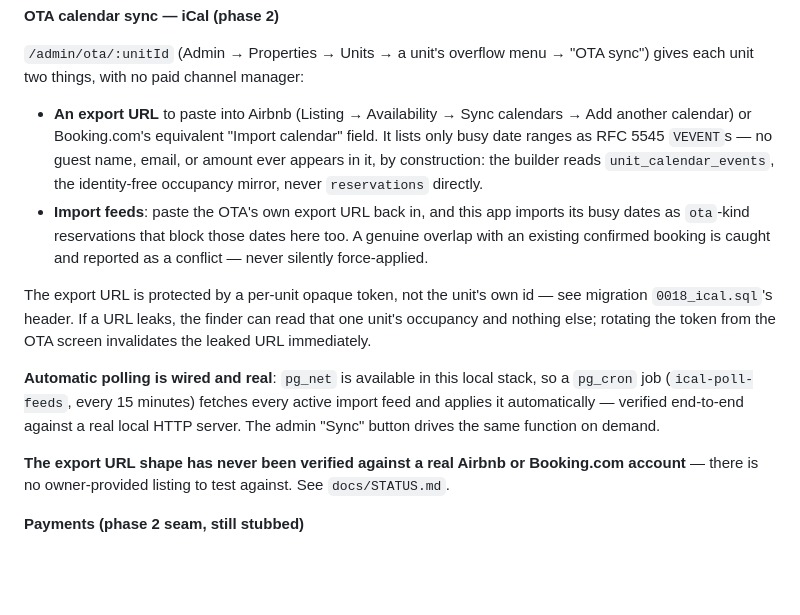
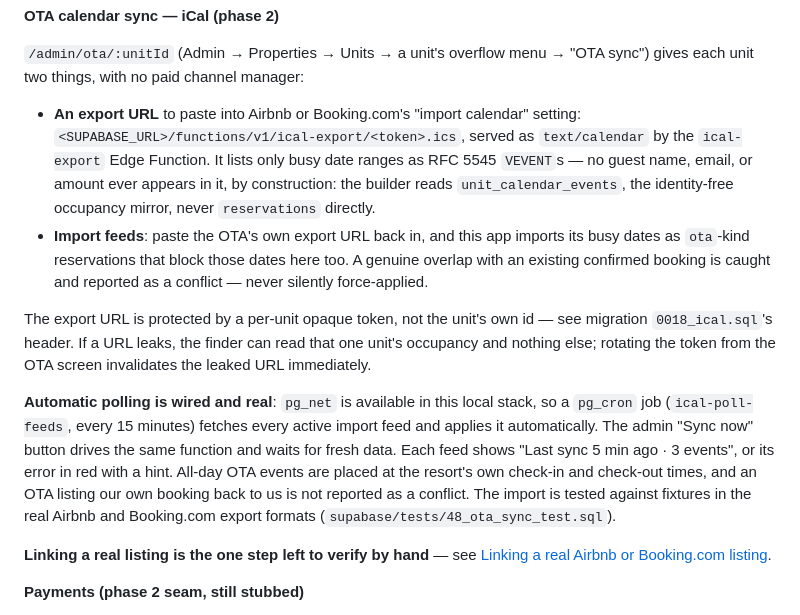
Before and after one commit to VSP-AI-AND-ROBOTICS/pasala-resorts, a Markdown page: README.md, the part around one of its changes. GitHub-like rendering; blank space fills up the shorter version.

```diff
--- a/README.md
+++ b/README.md
@@ -124,12 +124,12 @@ and `.superpowers/sdd/2026-07-30-pasala-phase2/progress.md`.
 `/admin/ota/:unitId` (Admin → Properties → Units → a unit's overflow menu →
 "OTA sync") gives each unit two things, with no paid channel manager:
 
-- **An export URL** to paste into Airbnb (Listing → Availability → Sync
-  calendars → Add another calendar) or Booking.com's equivalent "Import
-  calendar" field. It lists only busy date ranges as RFC 5545 `VEVENT`s —
-  no guest name, email, or amount ever appears in it, by construction: the
-  builder reads `unit_calendar_events`, the identity-free occupancy mirror,
-  never `reservations` directly.
+- **An export URL** to paste into Airbnb or Booking.com's "import calendar"
+  setting: `<SUPABASE_URL>/functions/v1/ical-export/<token>.ics`, served as
+  `text/calendar` by the `ical-export` Edge Function. It lists only busy
+  date ranges as RFC 5545 `VEVENT`s — no guest name, email, or amount ever
+  appears in it, by construction: the builder reads `unit_calendar_events`,
+  the identity-free occupancy mirror, never `reservations` directly.
 - **Import feeds**: paste the OTA's own export URL back in, and this app
   imports its busy dates as `ota`-kind reservations that block those dates
   here too. A genuine overlap with an existing confirmed booking is caught
@@ -142,13 +142,16 @@ OTA screen invalidates the leaked URL immediately.
 
 **Automatic polling is wired and real**: `pg_net` is available in this local
 stack, so a `pg_cron` job (`ical-poll-feeds`, every 15 minutes) fetches every
-active import feed and applies it automatically — verified end-to-end
-against a real local HTTP server. The admin "Sync" button drives the same
-function on demand.
+active import feed and applies it automatically. The admin "Sync now" button
+drives the same function and waits for fresh data. Each feed shows
+"Last sync 5 min ago · 3 events", or its error in red with a hint. All-day
+OTA events are placed at the resort's own check-in and check-out times, and
+an OTA listing our own booking back to us is not reported as a conflict.
+The import is tested against fixtures in the real Airbnb and Booking.com
+export formats (`supabase/tests/48_ota_sync_test.sql`).
 
-**The export URL shape has never been verified against a real Airbnb or
-Booking.com account** — there is no owner-provided listing to test against.
-See `docs/STATUS.md`.
+**Linking a real listing is the one step left to verify by hand** — see
+[Linking a real Airbnb or Booking.com listing](#linking-a-real-airbnb-or-bookingcom-listing).
 
 **Payments (phase 2 seam, still stubbed)**
 
```
Also changed, not shown: other parts of README.md (+96 -5 lines), docs/STATUS.md (+17 -17 lines).
